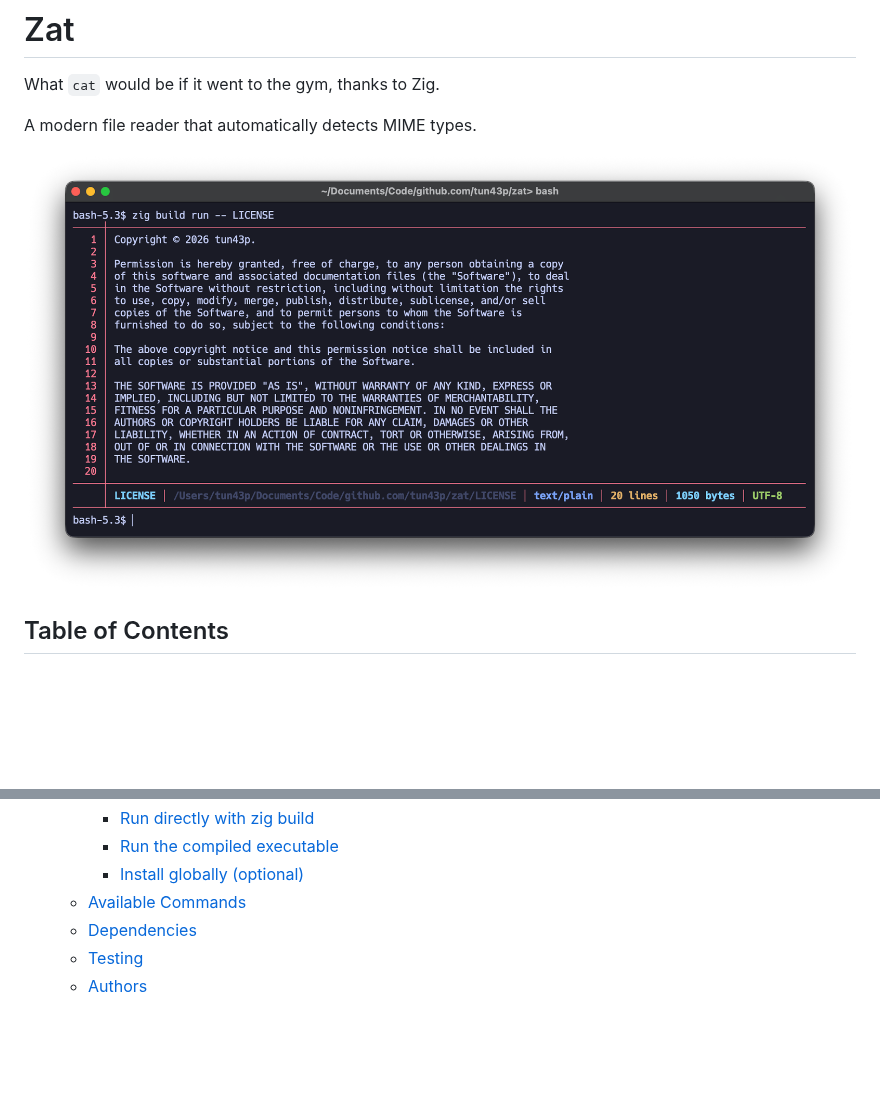
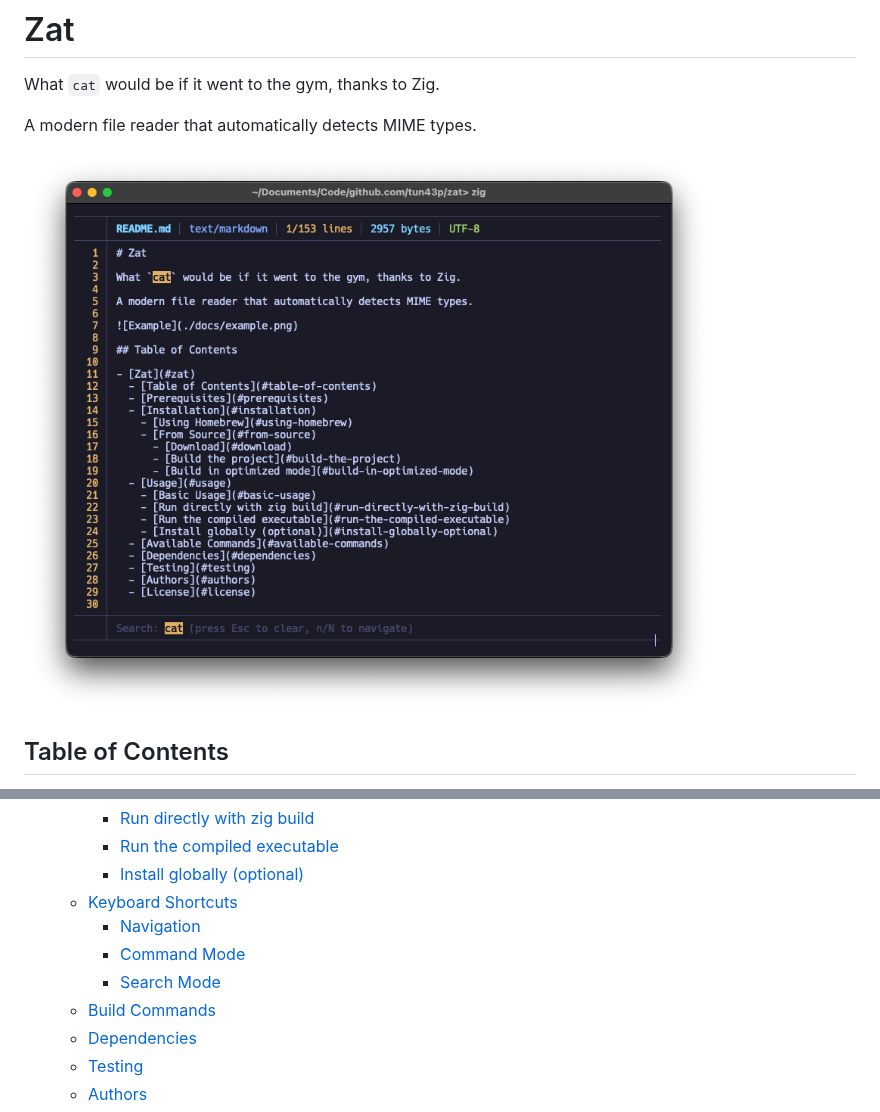
Before and after one commit to tun43p/zat, a Markdown page: README.md, 2 parts joined by grey strips. Rendered like a GitHub page; pictures changed too: docs/example.png (deleted), docs/zat.png (added); blank space fills up the shorter version.

Commit message:
docs: add new keyboard shortcuts to docs and take a new screenshot

```diff
--- a/README.md
+++ b/README.md
@@ -4,7 +4,7 @@ What `cat` would be if it went to the gym, thanks to Zig.
 
 A modern file reader that automatically detects MIME types.
 
-![Example](./docs/example.png)
+![Zat](./docs/zat.png)
 
 ## Table of Contents
 
@@ -22,7 +22,11 @@ A modern file reader that automatically detects MIME types.
     - [Run directly with zig build](#run-directly-with-zig-build)
     - [Run the compiled executable](#run-the-compiled-executable)
     - [Install globally (optional)](#install-globally-optional)
-  - [Available Commands](#available-commands)
+  - [Keyboard Shortcuts](#keyboard-shortcuts)
+    - [Navigation](#navigation)
+    - [Command Mode](#command-mode)
+    - [Search Mode](#search-mode)
+  - [Build Commands](#build-commands)
   - [Dependencies](#dependencies)
   - [Testing](#testing)
   - [Authors](#authors)
```
Also changed, not shown: other parts of README.md (+33 -2 lines), 2 other files.
